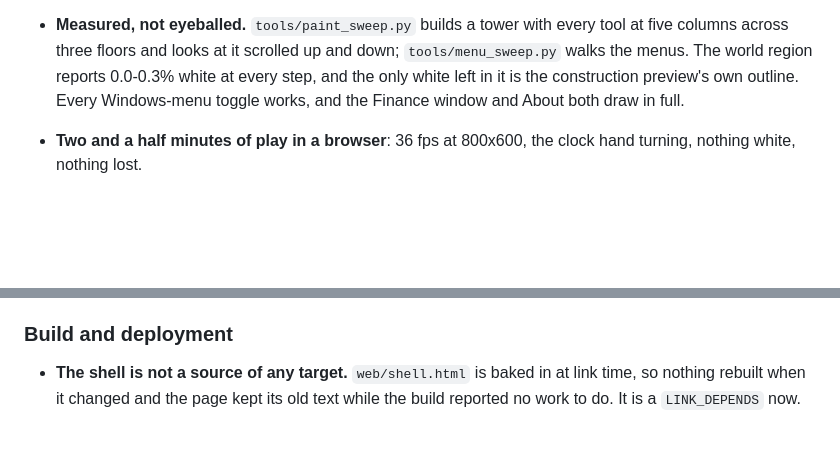
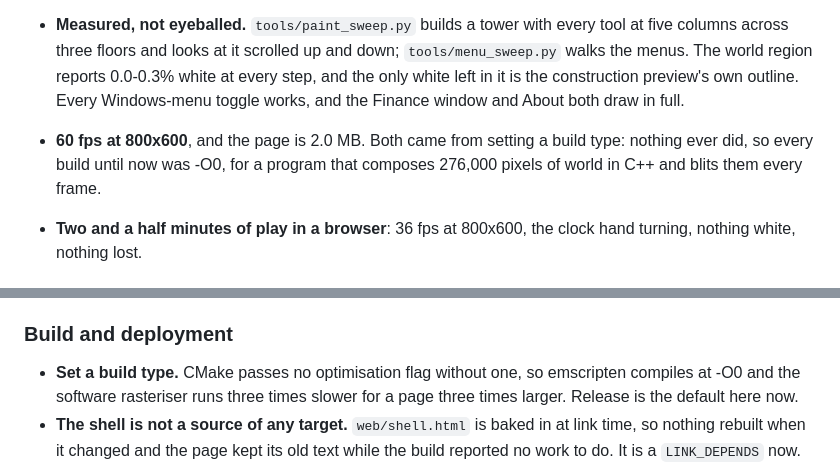
Before and after one commit to yomei-o/simtower_wasm, a Markdown page: RESUME.md, 2 parts joined by grey strips. Rendered like a GitHub page; blank space fills up the shorter version.

Commit message:
RESUME: set a build type
Both sweeps run clean on the optimised build - identical numbers to the
unoptimised one - so -O2 changed the speed and nothing else.

```diff
--- a/RESUME.md
+++ b/RESUME.md
@@ -57,6 +57,9 @@ shim answers 256 Win32 entry points.
   0.0-0.3% white at every step, and the only white left in it is the
   construction preview's own outline. Every Windows-menu toggle works, and the
   Finance window and About both draw in full.
+* **60 fps at 800x600**, and the page is 2.0 MB. Both came from setting a build
+  type: nothing ever did, so every build until now was -O0, for a program that
+  composes 276,000 pixels of world in C++ and blits them every frame.
 * **Two and a half minutes of play in a browser**: 36 fps at 800x600, the clock
   hand turning, nothing white, nothing lost.
 
@@ -263,6 +266,9 @@ inferred. `shim/src/win32_ne.cpp` carries the same table for building the pack
 
 ### Build and deployment
 
+* **Set a build type.** CMake passes no optimisation flag without one, so
+  emscripten compiles at -O0 and the software rasteriser runs three times
+  slower for a page three times larger. Release is the default here now.
 * **The shell is not a source of any target.** `web/shell.html` is baked in at
   link time, so nothing rebuilt when it changed and the page kept its old text
   while the build reported no work to do. It is a `LINK_DEPENDS` now.
```
